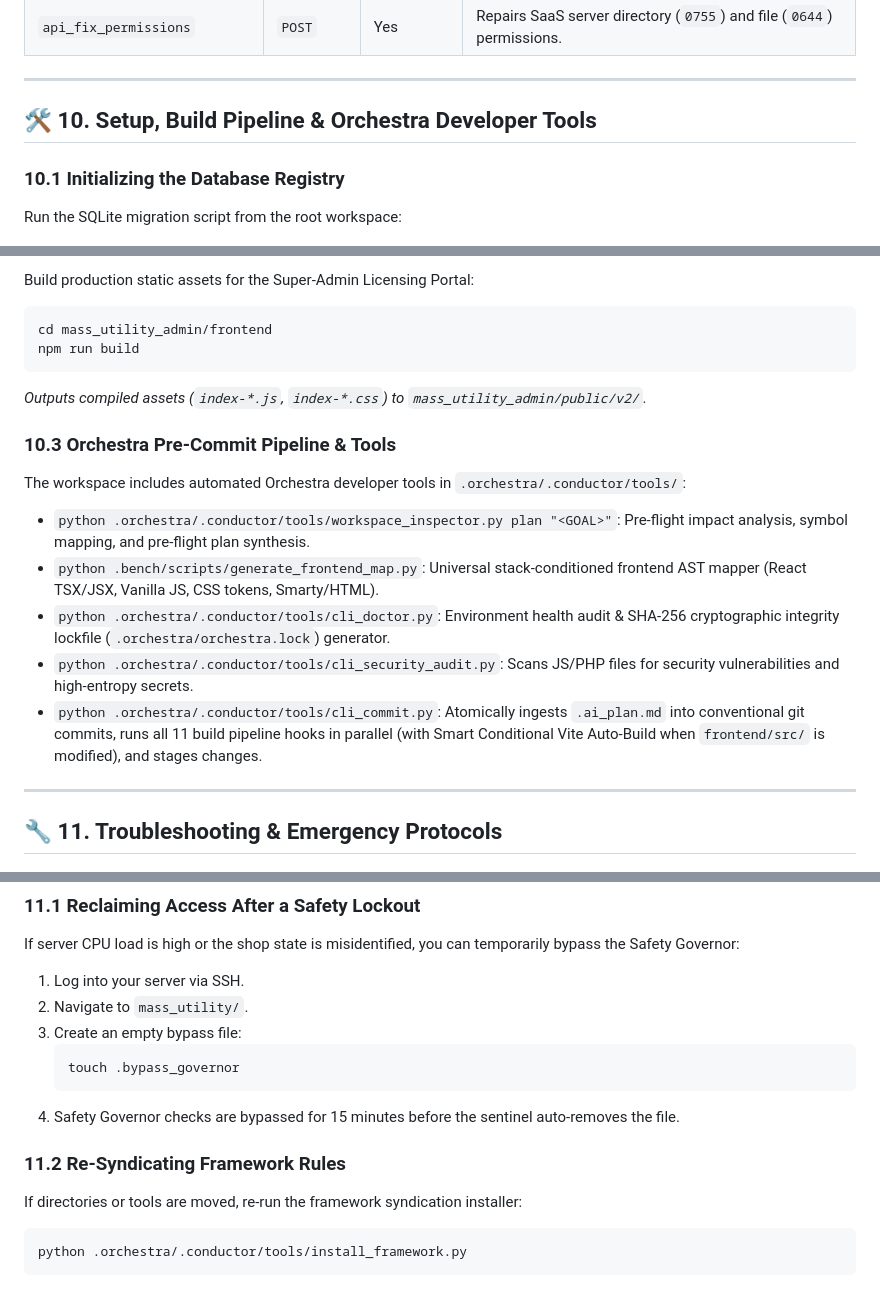
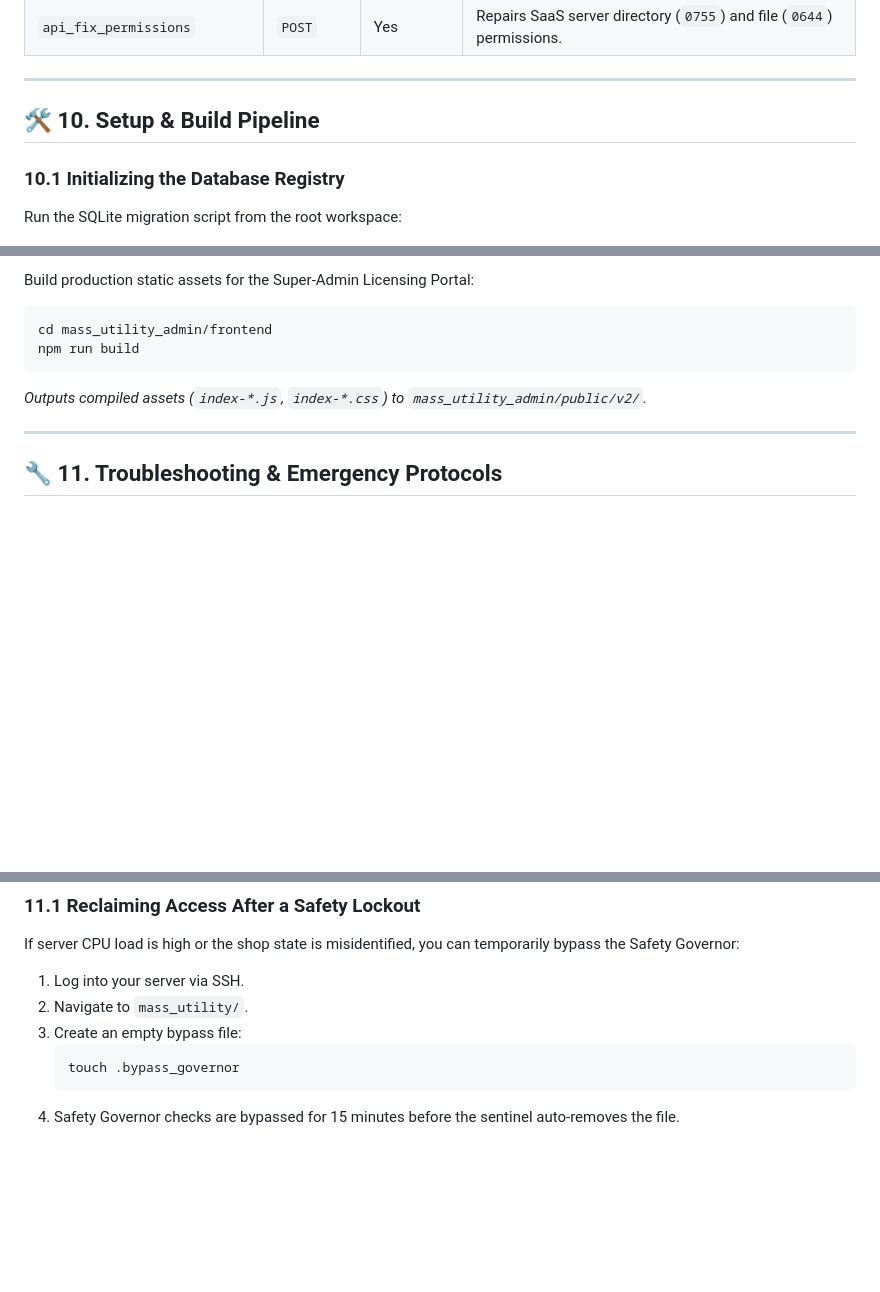
Before and after one commit to calin-m/Mass-Utility, a Markdown page: README.md, 3 parts joined by grey strips. Rendered like a GitHub page; blank space fills up the shorter version.

Commit message:
docs: Decouple Orchestra Tooling References from Mass Utility Product Manual
- Phase 1: Product Manual Decoupling
- Phase 2: Automated Verification & Commit: [x] `README.md` is strictly focused on Mass Utility product features and build scripts

````diff
--- a/README.md
+++ b/README.md
@@ -488,7 +488,7 @@ CREATE TABLE pm_admins (
 
 ---
 
-## 🛠️ 10. Setup, Build Pipeline & Orchestra Developer Tools
+## 🛠️ 10. Setup & Build Pipeline
 
 ### 10.1 Initializing the Database Registry
 Run the SQLite migration script from the root workspace:
@@ -511,14 +511,6 @@ npm run build
 ```
 *Outputs compiled assets (`index-*.js`, `index-*.css`) to `mass_utility_admin/public/v2/`.*
 
-### 10.3 Orchestra Pre-Commit Pipeline & Tools
-The workspace includes automated Orchestra developer tools in `.orchestra/.conductor/tools/`:
-- `python .orchestra/.conductor/tools/workspace_inspector.py plan "<GOAL>"`: Pre-flight impact analysis, symbol mapping, and pre-flight plan synthesis.
-- `python .bench/scripts/generate_frontend_map.py`: Universal stack-conditioned frontend AST mapper (React TSX/JSX, Vanilla JS, CSS tokens, Smarty/HTML).
-- `python .orchestra/.conductor/tools/cli_doctor.py`: Environment health audit & SHA-256 cryptographic integrity lockfile (`.orchestra/orchestra.lock`) generator.
-- `python .orchestra/.conductor/tools/cli_security_audit.py`: Scans JS/PHP files for security vulnerabilities and high-entropy secrets.
-- `python .orchestra/.conductor/tools/cli_commit.py`: Atomically ingests `.ai_plan.md` into conventional git commits, runs all 11 build pipeline hooks in parallel (with Smart Conditional Vite Auto-Build when `frontend/src/` is modified), and stages changes.
-
 ---
 
 ## 🔧 11. Troubleshooting & Emergency Protocols
@@ -532,9 +524,3 @@ If server CPU load is high or the shop state is misidentified, you can temporari
    touch .bypass_governor
    ```
 4. Safety Governor checks are bypassed for 15 minutes before the sentinel auto-removes the file.
-
-### 11.2 Re-Syndicating Framework Rules
-If directories or tools are moved, re-run the framework syndication installer:
-```bash
-python .orchestra/.conductor/tools/install_framework.py
-```
````
